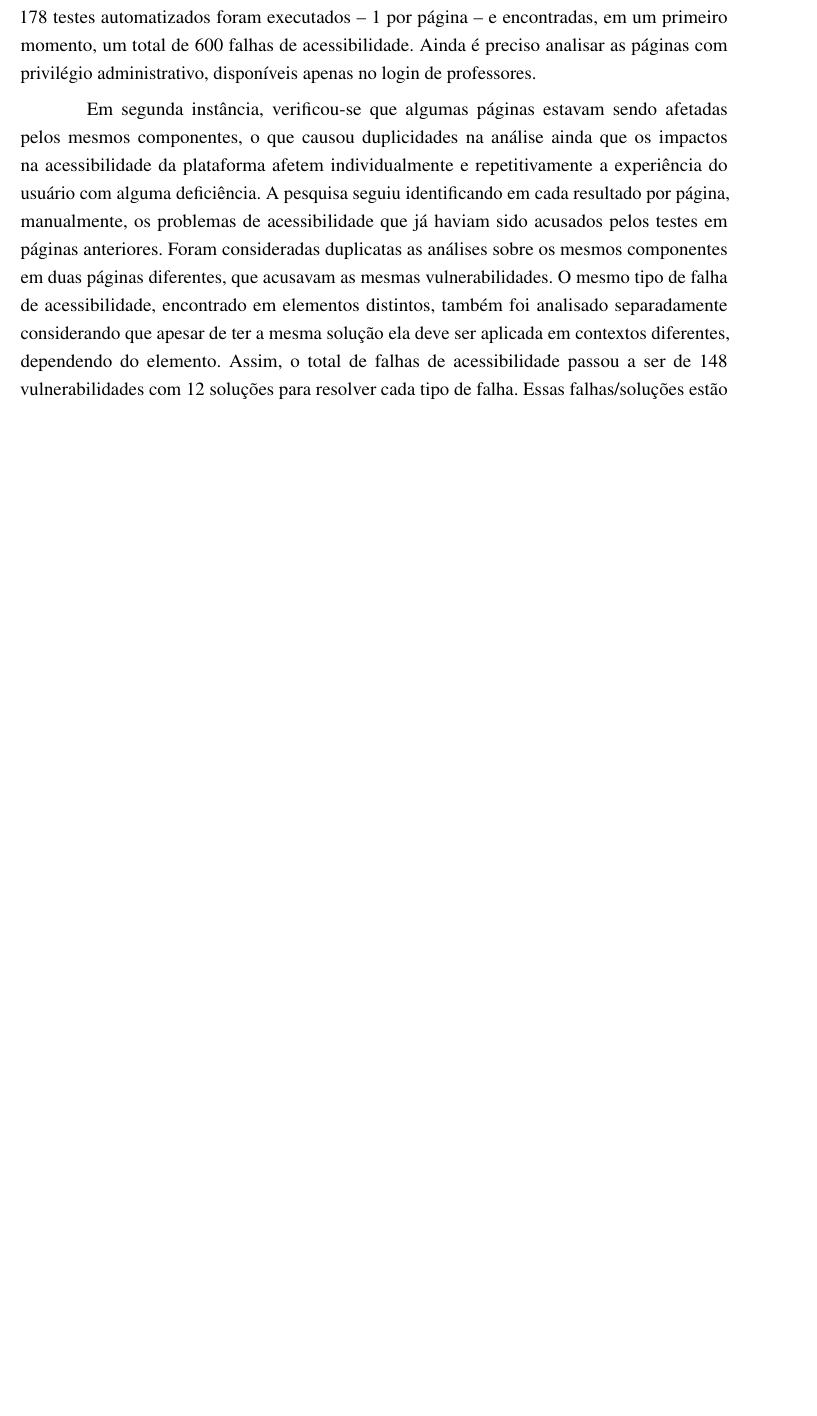
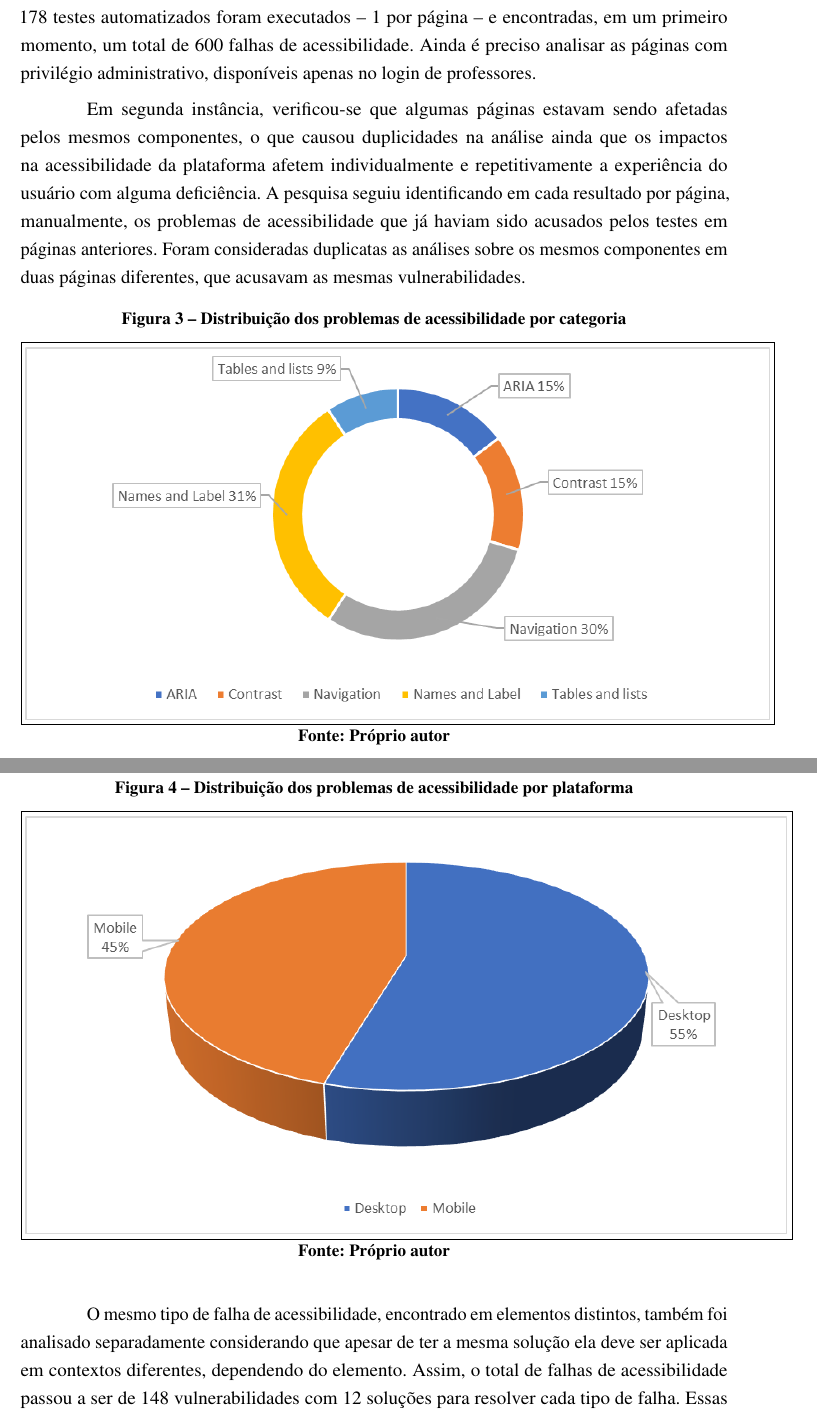
Before and after one commit to lucascs20182/monografia, a LaTeX thesis (monografia.tex): part of page 22 of 43 before the commit and two parts of pages 22 and 23 of 44 after it, the two joined at a grey line, cut so that both start at the same text, the shorter picture padded with empty space. Compiled offline with pdfLaTeX.

Commit message:
adicione gráficos ao documento

```diff
--- a/monografia.tex
+++ b/monografia.tex
@@ -592,7 +592,32 @@ Foi realizada uma pesquisa exploratória com o intuito de levantar procedimentos
 
 Foram analisadas 89 páginas do AVA a partir de um login com perfil de estudante. 178 testes automatizados foram executados – 1 por página – e encontradas, em um primeiro momento, um total de 600 falhas de acessibilidade. Ainda é preciso analisar as páginas com privilégio administrativo, disponíveis apenas no login de professores.
 
-Em segunda instância, verificou-se que algumas páginas estavam sendo afetadas pelos mesmos componentes, o que causou duplicidades na análise ainda que os impactos na acessibilidade da plataforma afetem individualmente e repetitivamente a experiência do usuário com alguma deficiência. A pesquisa seguiu identificando em cada resultado por página, manualmente, os problemas de acessibilidade que já haviam sido acusados pelos testes em páginas anteriores. Foram consideradas duplicatas as análises sobre os mesmos componentes em duas páginas diferentes, que acusavam as mesmas vulnerabilidades. O mesmo tipo de falha de acessibilidade, encontrado em elementos distintos, também foi analisado separadamente considerando que apesar de ter a mesma solução ela deve ser aplicada em contextos diferentes, dependendo do elemento. Assim, o total de falhas de acessibilidade passou a ser de 148 vulnerabilidades com 12 soluções para resolver cada tipo de falha. Essas falhas/soluções estão representadas na tabela abaixo.
+Em segunda instância, verificou-se que algumas páginas estavam sendo afetadas pelos mesmos componentes, o que causou duplicidades na análise ainda que os impactos na acessibilidade da plataforma afetem individualmente e repetitivamente a experiência do usuário com alguma deficiência. A pesquisa seguiu identificando em cada resultado por página, manualmente, os problemas de acessibilidade que já haviam sido acusados pelos testes em páginas anteriores. Foram consideradas duplicatas as análises sobre os mesmos componentes em duas páginas diferentes, que acusavam as mesmas vulnerabilidades.
+
+
+% caso seja preciso referenciar
+% \ref{Habilitação da Chrome DevTools’ Color Picker no DevTools}.
+
+\begin{figure}[!h]
+\centering
+\caption{Distribuição dos problemas de acessibilidade por categoria}
+\fbox{\includegraphics [scale=1.1]{Figura19.png}}
+\legend{Fonte: Próprio autor}
+\label{Distribuição dos problemas de acessibilidade por categoria}
+\end{figure}
+
+
+\begin{figure}[!h]
+\centering
+\caption{Distribuição dos problemas de acessibilidade por plataforma}
+\fbox{\includegraphics [scale=1.1]{Figura20.png}}
+\legend{Fonte: Próprio autor}
+\label{Distribuição dos problemas de acessibilidade por plataforma}
+\end{figure}
+
+
+
+O mesmo tipo de falha de acessibilidade, encontrado em elementos distintos, também foi analisado separadamente considerando que apesar de ter a mesma solução ela deve ser aplicada em contextos diferentes, dependendo do elemento. Assim, o total de falhas de acessibilidade passou a ser de 148 vulnerabilidades com 12 soluções para resolver cada tipo de falha. Essas falhas/soluções estão representadas na tabela abaixo.
 
 
 
```
Also changed, not shown: imagens/Figura13.png (renamed from Figura13.png), imagens/Figura19.png (added), imagens/Figura20.png (added), 1 other file.
